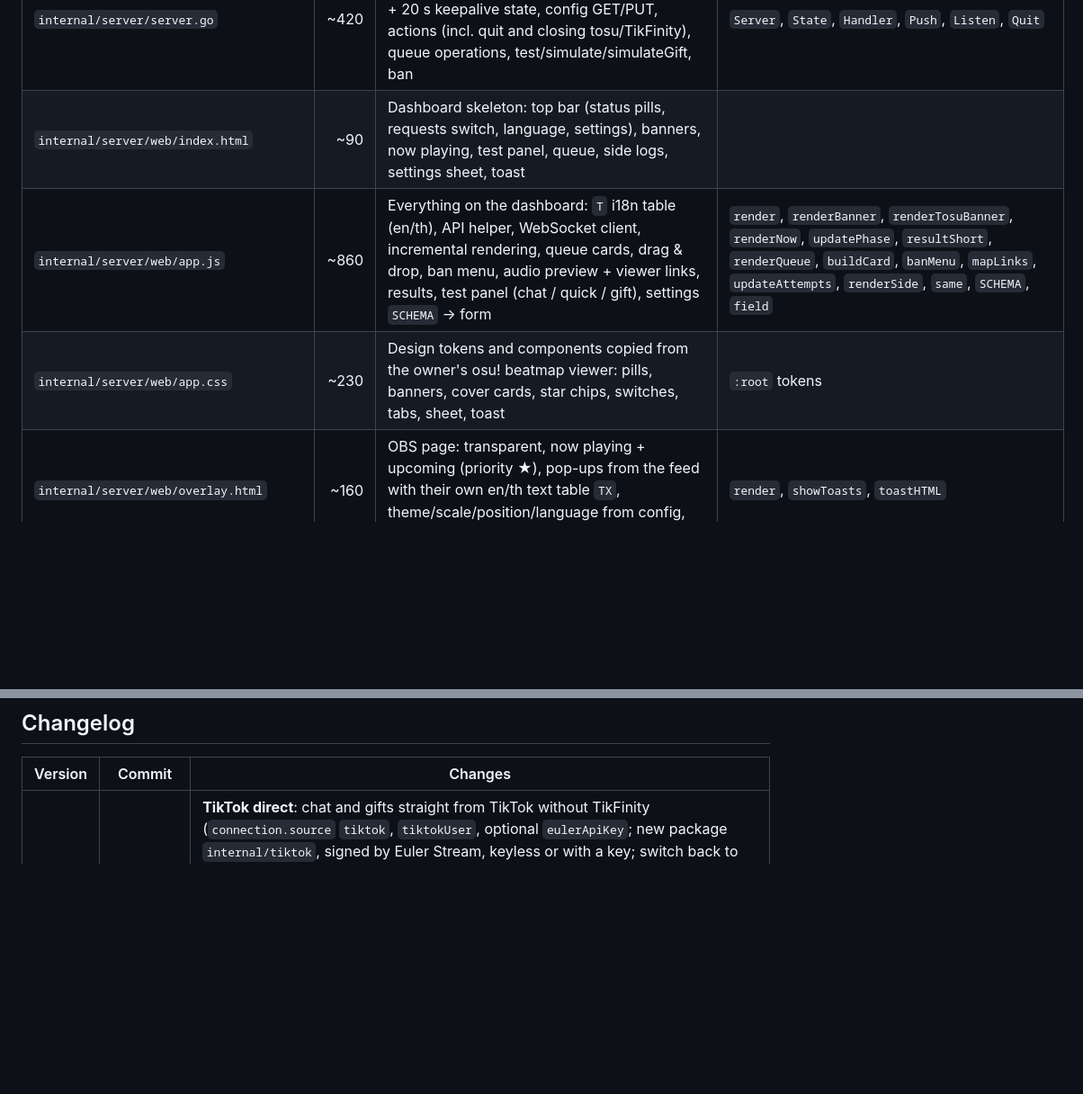
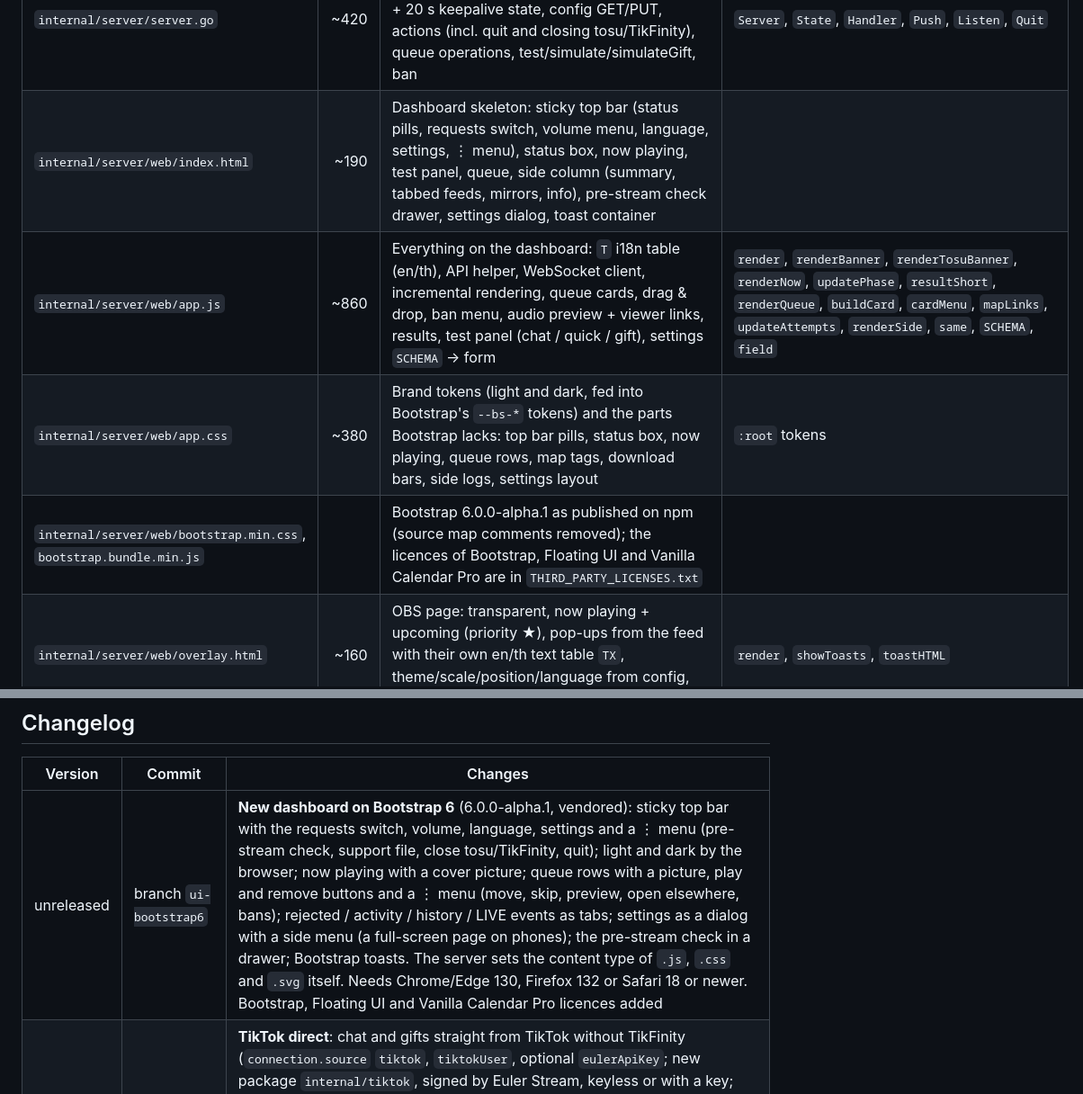
Before and after one commit to Lacrymiraosu/tiktoklivereqsong, a Markdown page: docs/DEVELOPMENT.md, 2 parts joined by grey strips. Shown at 90% size. GitHub-like rendering; blank space fills up the shorter version.

```diff
--- a/docs/DEVELOPMENT.md
+++ b/docs/DEVELOPMENT.md
@@ -531,9 +533,10 @@ tiktoklivereqsong/
 | `internal/platform/platform_windows.go` | ~280 | `ShellExecuteW` open, Toolhelp process list, process image path, TikFinity lookup (path + Uninstall registry), osu! stable lookup (`HKCR\osustable.File.osz\shell\open\command`), launch in a new console window, close by exe name (`WM_CLOSE`, then `TerminateProcess` after 3 s), `RegisterHotKey` message loop, console window title | `ShellOpen`, `ProcessRunning`, `ProcessPath`, `FindTikFinity`, `FindOsuStable`, `Launch`, `Close`, `Hotkeys`, `SetConsoleTitle` |
 | `internal/platform/hotkey.go` | ~50 | Parses `Ctrl+Alt+N`, `Shift+F5`, `F9`, `Win+Num5`… into modifier + virtual key | `ParseHotkey` |
 | `internal/server/server.go` | ~420 | Routes, `guard` (Host + `X-Osureq` header), `State` snapshot, coalesced WebSocket push + 20 s keepalive state, config GET/PUT, actions (incl. quit and closing tosu/TikFinity), queue operations, test/simulate/simulateGift, ban | `Server`, `State`, `Handler`, `Push`, `Listen`, `Quit` |
-| `internal/server/web/index.html` | ~90 | Dashboard skeleton: top bar (status pills, requests switch, language, settings), banners, now playing, test panel, queue, side logs, settings sheet, toast | |
-| `internal/server/web/app.js` | ~860 | Everything on the dashboard: `T` i18n table (en/th), API helper, WebSocket client, incremental rendering, queue cards, drag & drop, ban menu, audio preview + viewer links, results, test panel (chat / quick / gift), settings `SCHEMA` → form | `render`, `renderBanner`, `renderTosuBanner`, `renderNow`, `updatePhase`, `resultShort`, `renderQueue`, `buildCard`, `banMenu`, `mapLinks`, `updateAttempts`, `renderSide`, `same`, `SCHEMA`, `field` |
-| `internal/server/web/app.css` | ~230 | Design tokens and components copied from the owner's osu! beatmap viewer: pills, banners, cover cards, star chips, switches, tabs, sheet, toast | `:root` tokens |
+| `internal/server/web/index.html` | ~190 | Dashboard skeleton: sticky top bar (status pills, requests switch, volume menu, language, settings, ⋮ menu), status box, now playing, test panel, queue, side column (summary, tabbed feeds, mirrors, info), pre-stream check drawer, settings dialog, toast container | |
+| `internal/server/web/app.js` | ~860 | Everything on the dashboard: `T` i18n table (en/th), API helper, WebSocket client, incremental rendering, queue cards, drag & drop, ban menu, audio preview + viewer links, results, test panel (chat / quick / gift), settings `SCHEMA` → form | `render`, `renderBanner`, `renderTosuBanner`, `renderNow`, `updatePhase`, `resultShort`, `renderQueue`, `buildCard`, `cardMenu`, `mapLinks`, `updateAttempts`, `renderSide`, `same`, `SCHEMA`, `field` |
+| `internal/server/web/app.css` | ~380 | Brand tokens (light and dark, fed into Bootstrap's `--bs-*` tokens) and the parts Bootstrap lacks: top bar pills, status box, now playing, queue rows, map tags, download bars, side logs, settings layout | `:root` tokens |
+| `internal/server/web/bootstrap.min.css`, `bootstrap.bundle.min.js` | | Bootstrap 6.0.0-alpha.1 as published on npm (source map comments removed); the licences of Bootstrap, Floating UI and Vanilla Calendar Pro are in `THIRD_PARTY_LICENSES.txt` | |
 | `internal/server/web/overlay.html` | ~160 | OBS page: transparent, now playing + upcoming (priority ★), pop-ups from the feed with their own en/th text table `TX`, theme/scale/position/language from config, reconnecting WebSocket | `render`, `showToasts`, `toastHTML` |
 | `internal/verifier/testdata/*.osz` | | `set_good`, `set_outdated` (old Hard diff), `set_extra` (extra `.osu`), `set_no_osu`, `not_zip` (HTML) | regenerate: `go test ./internal/verifier -update` |
 | `*_test.go` | | parser (link forms, hostile inputs), validator (every rule, exempt users), verifier (fixtures, levels), downloader (fake mirrors: fallthrough, cache, skip/warn, MD5 off, cleanup), importer (traversal, Songs dir, osu!.db scan), queue (limits, ClearTest, gift credits and ordering), app (chat commands, play results, bans), osumeta (page JSON, .osu header), tikfinity (chat parsing, roles, gifts, levels), tosu (payload incl. scores, Tracker paths, client vs fake server), platform (hotkey parsing) | |
@@ -1022,6 +1031,7 @@ Read this before changing anything.
 
 | Version | Commit | Changes |
 |---|---|---|
+| unreleased | branch `ui-bootstrap6` | **New dashboard on Bootstrap 6** (6.0.0-alpha.1, vendored): sticky top bar with the requests switch, volume, language, settings and a ⋮ menu (pre-stream check, support file, close tosu/TikFinity, quit); light and dark by the browser; now playing with a cover picture; queue rows with a picture, play and remove buttons and a ⋮ menu (move, skip, preview, open elsewhere, bans); rejected / activity / history / LIVE events as tabs; settings as a dialog with a side menu (a full-screen page on phones); the pre-stream check in a drawer; Bootstrap toasts. The server sets the content type of `.js`, `.css` and `.svg` itself. Needs Chrome/Edge 130, Firefox 132 or Safari 18 or newer. Bootstrap, Floating UI and Vanilla Calendar Pro licences added |
 | 1.4.8 | PR #13 | **TikTok direct**: chat and gifts straight from TikTok without TikFinity (`connection.source` `tiktok`, `tiktokUser`, optional `eulerApiKey`; new package `internal/tiktok`, signed by Euler Stream, keyless or with a key; switch back to TikFinity any time). Status pill, pre-stream check, mod panel and support file (key hidden) know the source. Only one dashboard page reads TTS (`POST /api/tts/speaker`, `State.ttsSpeaker`): the last one started, the others say **TTS in another window**. `osu.viewerUrl` can be a template with `{set}`, `{map}`, `{file}` |
 | 1.4.7 | PR #11 | TTS starts by itself when the dashboard loads (`ttsAutoStart`); when the browser wants an interaction first, the first click or key anywhere starts it. Switching it off is remembered per browser (`osureq.ttsOff`). New `queue.autoNeedsPass` ("Auto: only after a clear", off by default): a fail or quit waits for a retry or Next; the tracker now goes from `ended` back to `playing` when the same map is played again. README credits chaiwat2183 for the idea |
 | 1.4.6 | PR #10 | Auto mode no longer stalls: a failed first request is passed over (as Next does), and the tracker also matches by artist and title when tosu reports another set ID (osu! says -1 for maps without one in the .osu). **Previous** on the dashboard and the mod panel (`App.Previous`, `Queue.Back`, the last 10 now-playing maps in `recent`): osu! opens the map played before again and the current one returns to the front of the queue. History rows have **Open in osu!** (`POST /api/jump`, `osu://b/<id>`; history now records `beatmapId`). Mirrors are probed once after start instead of every 30 min, show OK, and a mirror refusing a download with HTTP 403 is reported in Activity (once per mirror until it works again) |
```
Also changed, not shown: other parts of docs/DEVELOPMENT.md (+16 -8 lines), README.md (+3 -1 lines), docs/README.th.md (+3 -1 lines), docs/images/dashboard-en.png, docs/images/dashboard-th.png, 8 other files.
